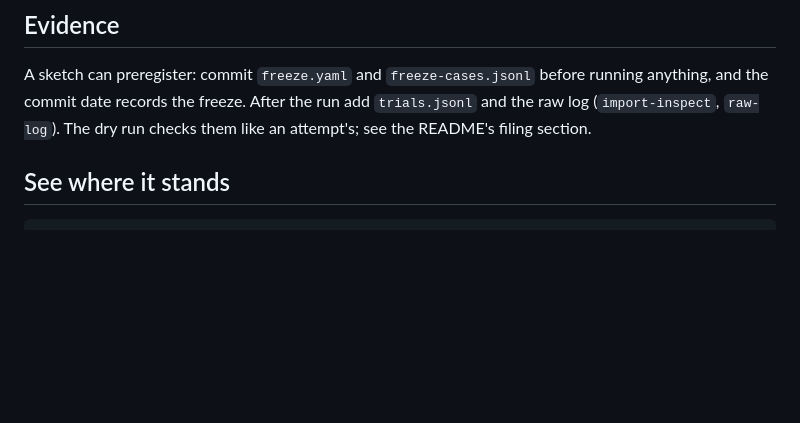
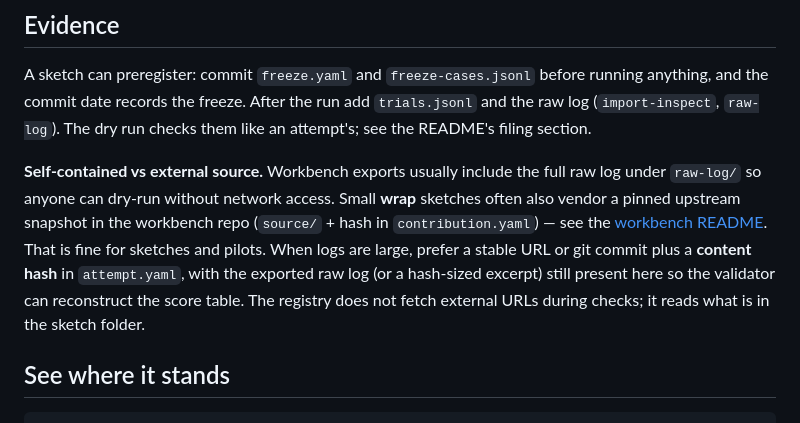
Before and after one commit to aintelope/ai-safety-claims, a Markdown page: sketches/README.md, the part around the change. Rendered like a GitHub page; blank space fills up the shorter version.

Commit message:
Docs: accurate workbench scope and wrap evidence notes.
Stop implying Inspect scaffolds exist for every catalog market; document self-contained vs external wrap evidence in sketches README.

Co-authored-by: Cursor <cursoragent@cursor.com>

```diff
--- a/sketches/README.md
+++ b/sketches/README.md
@@ -27,6 +27,15 @@ one named in `--from-fixture` shows a complete attempt for that market. `m04-ske
 A sketch can preregister: commit `freeze.yaml` and `freeze-cases.jsonl` before running anything, and
 the commit date records the freeze. After the run add `trials.jsonl` and the raw log
 (`import-inspect`, `raw-log`). The dry run checks them like an attempt's; see the README's filing section.
+
+**Self-contained vs external source.** Workbench exports usually include the full raw log under
+`raw-log/` so anyone can dry-run without network access. Small **wrap** sketches often also vendor a
+pinned upstream snapshot in the workbench repo (`source/` + hash in `contribution.yaml`) — see the
+[workbench README](https://github.com/aintelope/ai-safety-claims-workbench#external-sources-wraps).
+That is fine for sketches and pilots. When logs are large, prefer a stable URL or git commit plus a
+**content hash** in `attempt.yaml`, with the exported raw log (or a hash-sized excerpt) still present
+here so the validator can reconstruct the score table. The registry does not fetch external URLs during
+checks; it reads what is in the sketch folder.
 
 ## See where it stands
 
```
Also changed, not shown: README.md (+2 -1 lines).
